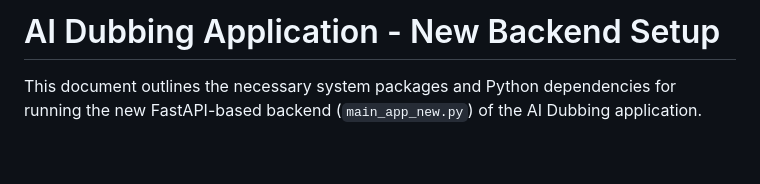
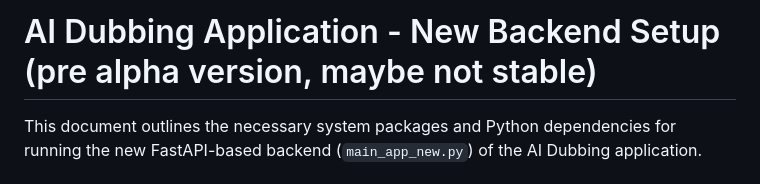
Before and after one commit to sarpba/AI_Dubbing, a Markdown page: README_new.md, the part around the change. Drawn GitHub-style; blank space fills up the shorter version.

```diff
--- a/readme_new.md
+++ b/README_new.md
@@ -1,4 +1,4 @@
-# AI Dubbing Application - New Backend Setup
+# AI Dubbing Application - New Backend Setup (pre alpha version, maybe not stable)
 
 This document outlines the necessary system packages and Python dependencies for running the new FastAPI-based backend (`main_app_new.py`) of the AI Dubbing application.
 
```
